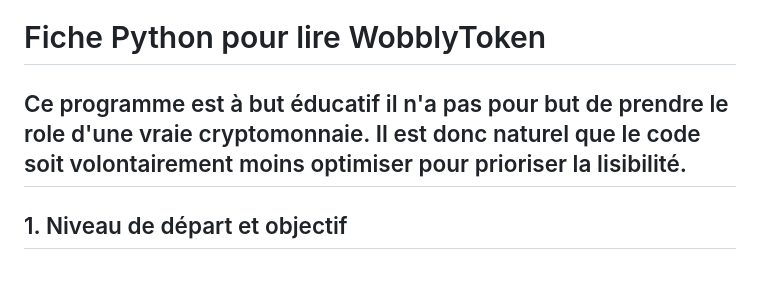
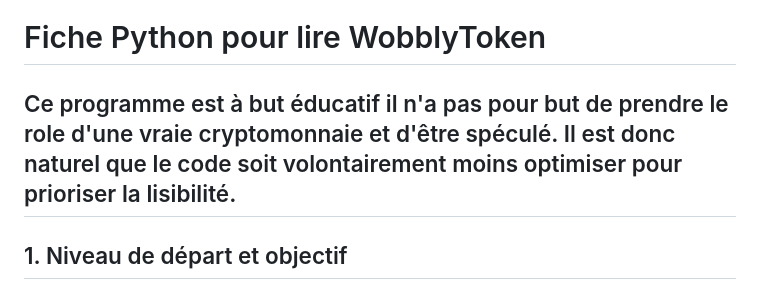
Before and after one commit to MeuxyVex/WobblyToken, a Markdown page: FICHE_PYTHON_WOBBLYTOKEN.md, the part around the change. Rendered like a GitHub page.

```diff
--- a/FICHE_PYTHON_WOBBLYTOKEN.md
+++ b/FICHE_PYTHON_WOBBLYTOKEN.md
@@ -1,6 +1,6 @@
 # Fiche Python pour lire WobblyToken
 
-## Ce programme est à but éducatif il n'a pas pour but de prendre le role d'une vraie cryptomonnaie. Il est donc naturel que le code soit volontairement moins optimiser pour prioriser la lisibilité.
+## Ce programme est à but éducatif il n'a pas pour but de prendre le role d'une vraie cryptomonnaie et d'être spéculé. Il est donc naturel que le code soit volontairement moins optimiser pour prioriser la lisibilité.
 
 ## 1. Niveau de départ et objectif
 
```
